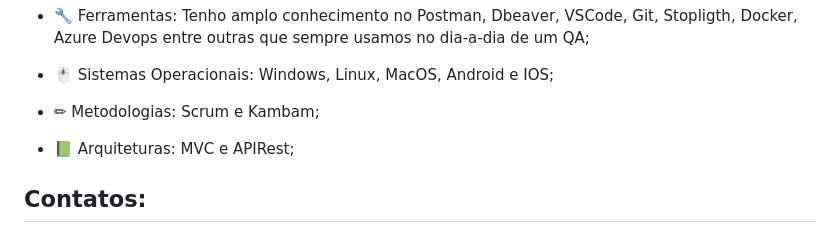
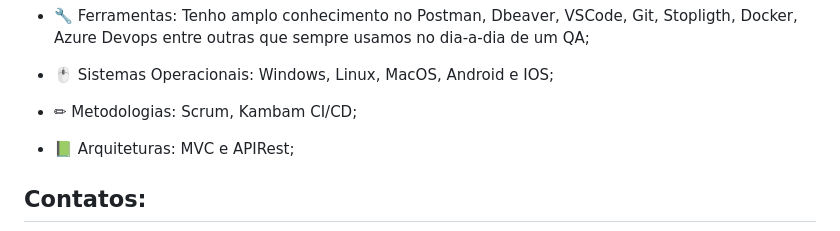
Before and after one commit to JoseLucasQA/JoseLucasQA, a Markdown page: README.md, the part around the change. GitHub-like rendering.

```diff
--- a/README.md
+++ b/README.md
@@ -28,7 +28,7 @@
 
 - 🖱 Sistemas Operacionais: Windows, Linux, MacOS, Android e IOS;
 
-- ✏ Metodologias: Scrum e Kambam;
+- ✏ Metodologias: Scrum, Kambam CI/CD;
 
 - 📗 Arquiteturas: MVC e APIRest;
 
```
